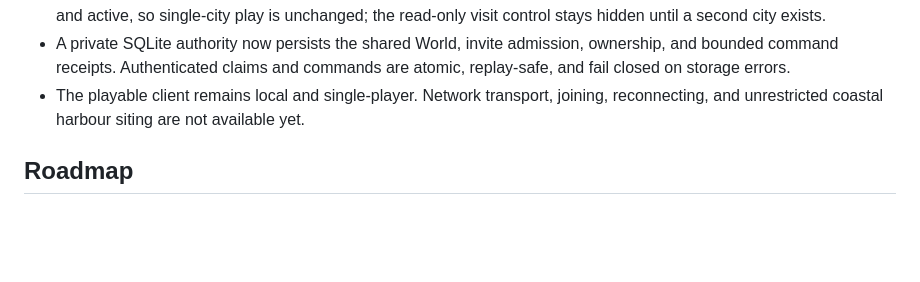
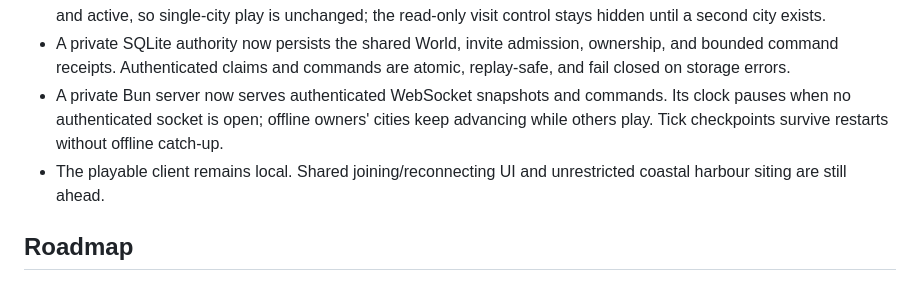
Before and after one commit to Jason-vh/oikos, a Markdown page: roadmap.md, the part around the change. Rendered like a GitHub page; blank space fills up the shorter version.

Commit message:
Record private transport foundation

```diff
--- a/roadmap.md
+++ b/roadmap.md
@@ -227,8 +227,12 @@ new shipping network to supply these sanctuaries.”
 - A private SQLite authority now persists the shared World, invite admission,
   ownership, and bounded command receipts. Authenticated claims and commands are
   atomic, replay-safe, and fail closed on storage errors.
-- The playable client remains local and single-player. Network transport, joining,
-  reconnecting, and unrestricted coastal harbour siting are not available yet.
+- A private Bun server now serves authenticated WebSocket snapshots and commands.
+  Its clock pauses when no authenticated socket is open; offline owners' cities
+  keep advancing while others play. Tick checkpoints survive restarts without
+  offline catch-up.
+- The playable client remains local. Shared joining/reconnecting UI and
+  unrestricted coastal harbour siting are still ahead.
 
 ## Roadmap
 
```
